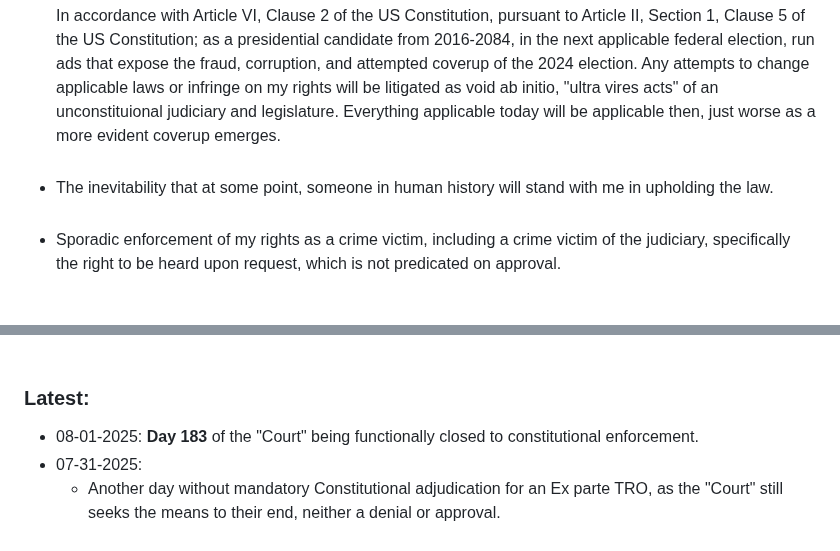
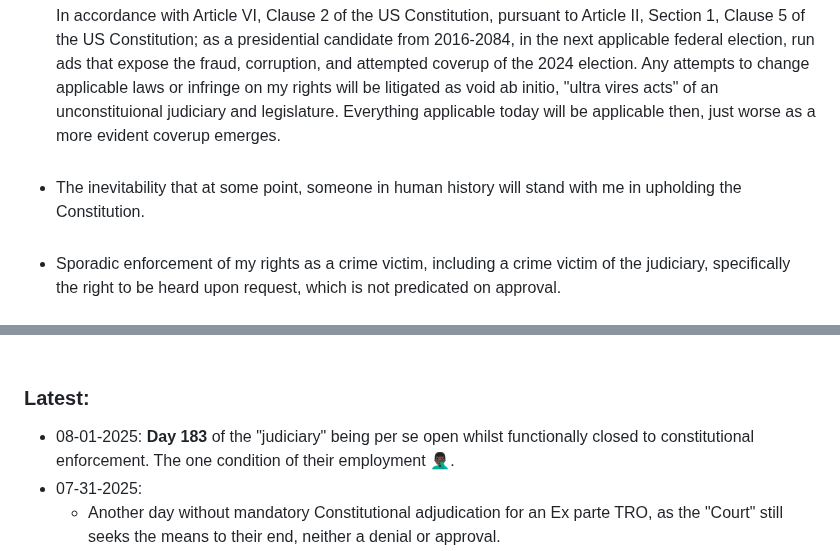
Before and after one commit to MTco/2024-election-fraud, a Markdown page: README.md, 2 parts joined by grey strips. Rendered like a GitHub page.

```diff
--- a/README.md
+++ b/README.md
@@ -27,7 +27,7 @@ The origins being fraud, everything arising from fraud is "[Fruit of the poisono
 + Apply the [Continuing-violations doctrine](https://en.wikipedia.org/wiki/Statute_of_limitations#Continuing-violations_doctrine "Continuing-violations doctrine").  Tolling the statute of limitation, each day being a new "[actus reus](https://en.wikipedia.org/wiki/Actus_reus "actus reus")" "[mens rea](https://en.wikipedia.org/wiki/Mens_rea "mens rea")".<br><br>If necessary, section 504 / ADA request for reasonable accommodations; lawfully refuitable only as an "undue hardship" as codified by 42 U.S.C. § 12111(10), pursuant to 42 U.S.C. § 12112(b)(5)(A). Or fundamentally alter the nature of the service, program, or activity; pursuant to 28 C.F.R. § 35.130(b)(7)(i). Success does not release duty to operate inclusively to my needs or obligation to provide reasonable accommodations; it's the public purse, which these people are slaves to, it isn't their personal monies. I have more right to the monies than they do.
 + Initially, a Biblical "flood," leveraging IFP, file new lawsuits in every applicable court, in every single jurisdiction, nationally. Crimes originated in every state, allowing anyone, any grand jury or whatever to investigate / prosecute / or whatever they do. Only one judge in human history is needed to uphold the law...<br><br>
 + Remember remember that one 2024 presidential commericial that the news media **_did not_** want to air? <br><br>In accordance with Article VI, Clause 2 of the US Constitution, pursuant to Article II, Section 1, Clause 5 of the US Constitution; as a presidential candidate from 2016-2084, in the next applicable federal election, run ads that expose the fraud, corruption, and attempted coverup of the 2024 election. Any attempts to change applicable laws or infringe on my rights will be litigated as void ab initio, "ultra vires acts" of an unconstituional judiciary and legislature. Everything applicable today will be applicable then, just worse as a more evident coverup emerges.<br><br>
-+ The inevitability that at some point, someone in human history will stand with me in upholding the law.<br><br>
++ The inevitability that at some point, someone in human history will stand with me in upholding the Constitution.<br><br>
 + Sporadic enforcement of my rights as a crime victim, including a crime victim of the judiciary, specifically the right to be heard upon request, which is not predicated on approval.<br><br>Wouldn't any reasonable, informed American—aware that judges are bound by both the Constitution's [Supremacy Clause](https://en.wikipedia.org/wiki/Supremacy_Clause "Supremacy Clause") (Article VI, Clause 2) and their oaths of office (Article VI, Clause 3; 28 U.S.C. § 453)—have serious doubts about the integrity or bias of a judge who deliberately ignores those mandates? Such acts are not mere errors—they're [ultra vires acts](https://en.wikipedia.org/wiki/Ultra_vires "ultra vires acts"): legally null, as the Supreme Court explained in _Norton v. Shelby County_, 118 U.S. 425 (1886). Ignoring this duty doesn't just undermine law—it invites injustice. As seen in the **_impeachment_** of _Judge G. Thomas Porteous Jr. (H.Res. 1031)_, this level of misconduct shows a gross disregard for justice and ends any claim to "good behavior" or lifetime tenure.
 
 Inevitably forcing all of these unconstitutional, "ultra vires acts" to be undone. Forcing contracts, court cases, etc... to be undone. Inevitably costing everyone more time and money than had the judiciary not committed treason themselves by giving aid and comfort to the enemies of the United States by warring against the Supreme law of the land, causing generational attacks on the United State's democracy, whilst undermining and eroding the rule of law, in open Court, in violation of the one condition of their employment, uphold and defend the Constitution!
@@ -35,7 +35,7 @@ Inevitably forcing all of these unconstitutional, "ultra vires acts" to be undon
 <br>
 
 ### Latest:
-  * 08-01-2025: **Day 183** of the "Court" being functionally closed to constitutional enforcement.
+  * 08-01-2025: **Day 183** of the "judiciary" being per se open whilst functionally closed to constitutional enforcement. The one condition of their employment 🤦🏿‍♂️.
   * 07-31-2025:
     + Another day without mandatory Constitutional adjudication for an Ex parte TRO, as the "Court" still seeks the means to their end, neither a denial or approval.
     + Another day looking into _more_ of the judiciary, case precedent, and preparing different lawsuits to rectify the judiciary's treasonous acts from its genesis. "Mathew 'Matt Tyler' Tyler ad portas!" or simply, "Matt Tyler!"
```
